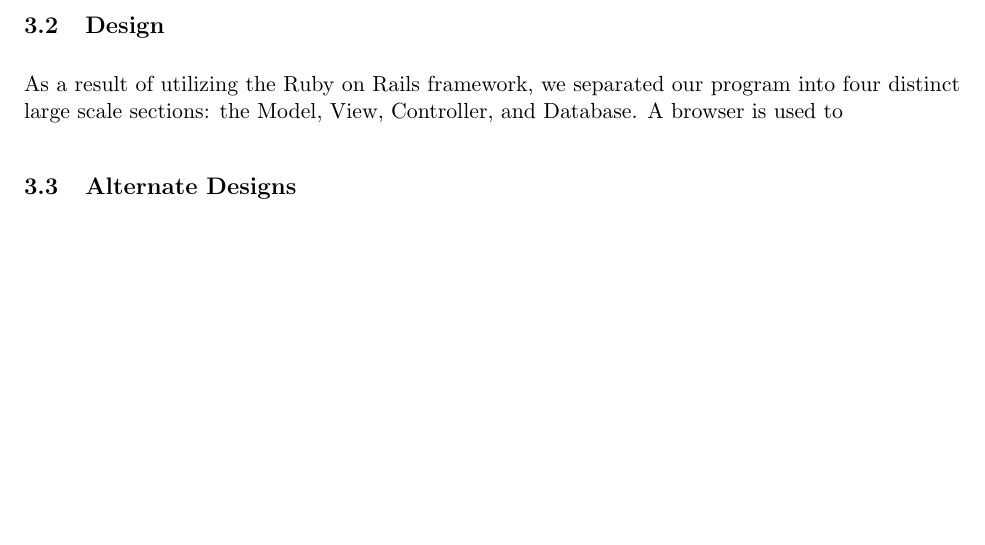
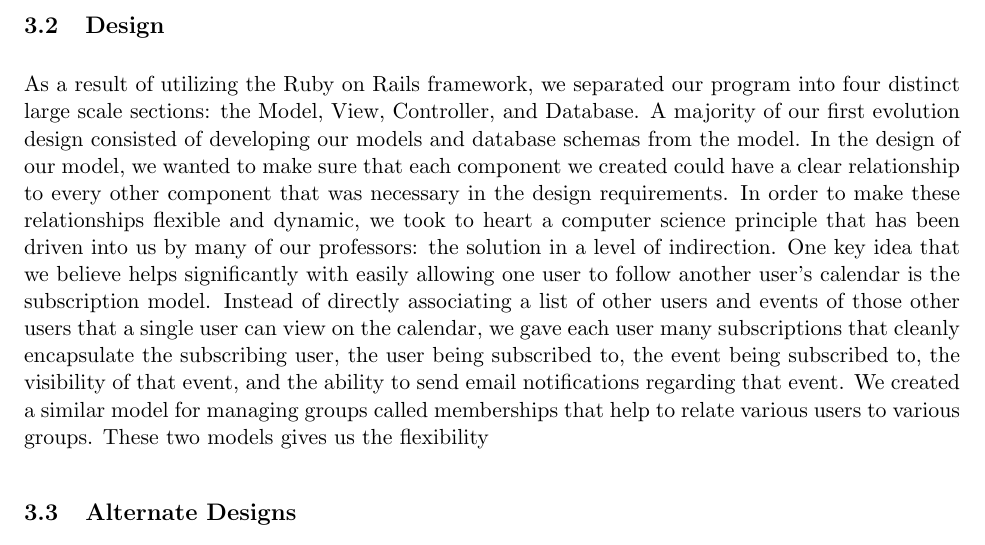
Before and after one commit to henriquemoraes8/EdgeCalOnRails, a LaTeX document (Documentation/Analysis.tex): part of page 3 of 5, cut so that both start at the same text, the shorter picture padded with empty space. Compiled offline with pdfLaTeX.

Commit message:
Analysis

```diff
--- a/Documentation/Analysis.tex
+++ b/Documentation/Analysis.tex
@@ -108,7 +108,7 @@ stuf stuf stuf
 
 \subsection{Design}
 
-As a result of utilizing the Ruby on Rails framework, we separated our program into four distinct large scale sections: the Model, View, Controller, and Database.  A browser is used to
+As a result of utilizing the Ruby on Rails framework, we separated our program into four distinct large scale sections: the Model, View, Controller, and Database.  A majority of our first evolution design consisted of developing our models and database schemas from the model.  In the design of our model, we wanted to make sure that each component we created could have a clear relationship to every other component that was necessary in the design requirements.  In order to make these relationships flexible and dynamic, we took to heart a computer science principle that has been driven into us by many of our professors: the solution in a level of indirection.  One key idea that we believe helps significantly with easily allowing one user to follow another user's calendar is the subscription model.  Instead of directly associating a list of other users and events of those other users that a single user can view on the calendar, we gave each user many subscriptions that cleanly encapsulate the subscribing user, the user being subscribed to, the event being subscribed to, the visibility of that event, and the ability to send email notifications regarding that event.  We created a similar model for managing groups called memberships that help to relate various users to various groups.  These two models gives us the flexibility
 
 \subsection{Alternate Designs}
 
```
